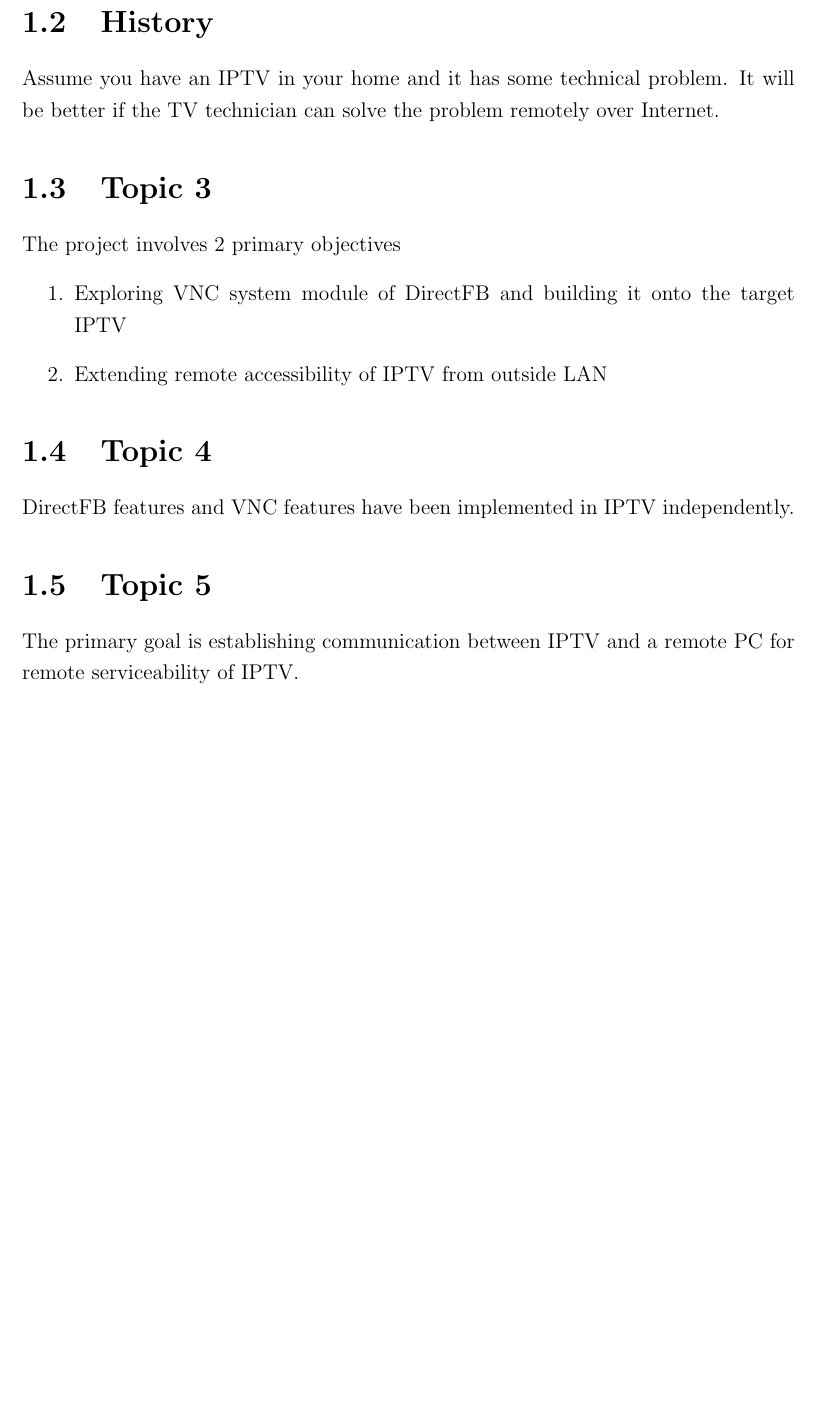
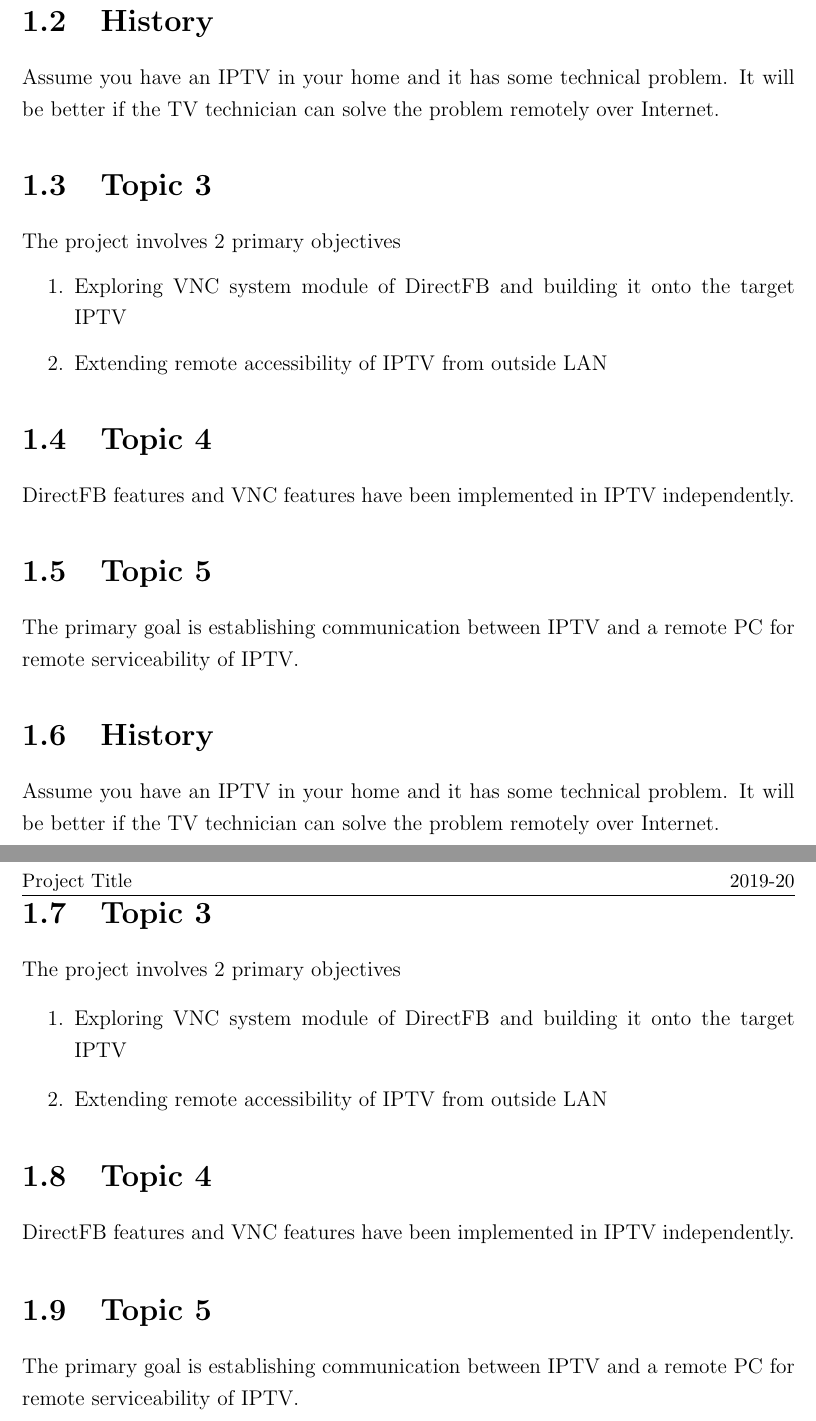
Before and after one commit to vivekadi/Template_Latex, a LaTeX thesis (intern_report/report.tex, which reads intern_report/introduction.tex): part of page 12 of 18 before the commit and two parts of pages 12 and 13 of 19 after it, the two joined at a grey line, cut so that both start at the same text, the shorter picture padded with empty space. Compiled offline with pdfLaTeX.

Commit message:
changes
Co-Authored-By: keshavbharadwaj <45592982+keshavbharadwaj@users.noreply.github.com>
Co-Authored-By: VibhaRavi1 <45604155+VibhaRavi1@users.noreply.github.com>
Co-Authored-By: Anirudh M <43196520+AnirudhMkndn@users.noreply.github.com>
Co-Authored-By: SADI147 <61303592+SADI147@users.noreply.github.com>
Co-Authored-By: SHARATHNPAYYADI <52539153+SHARATHNPAYYADI@users.noreply.github.com>
Co-Authored-By: Vivek Urankar <vivekurankar@gmail.com>
Co-Authored-By: ChiranjitPatel <45591565+ChiranjitPatel@users.noreply.github.com>

```diff
--- a/intern_report/introduction.tex
+++ b/intern_report/introduction.tex
@@ -21,3 +21,20 @@
 
 \section{Topic 5}
 The primary goal is establishing communication between IPTV and a remote PC for remote serviceability of IPTV.
+
+
+\section{History}
+Assume you have an IPTV in your home and it has some technical problem. It will be better if the TV technician can solve the problem remotely over Internet.
+
+\section{Topic 3}
+The project involves 2 primary objectives
+\begin{enumerate}
+	\item Exploring VNC system module of DirectFB and building it onto the target IPTV
+	\item Extending remote accessibility of IPTV from outside LAN
+\end{enumerate}
+
+\section{Topic 4}
+DirectFB features and VNC features have been implemented in IPTV independently.
+
+\section{Topic 5}
+The primary goal is establishing communication between IPTV and a remote PC for remote serviceability of IPTV.
```
Also changed, not shown: 9 other files.
